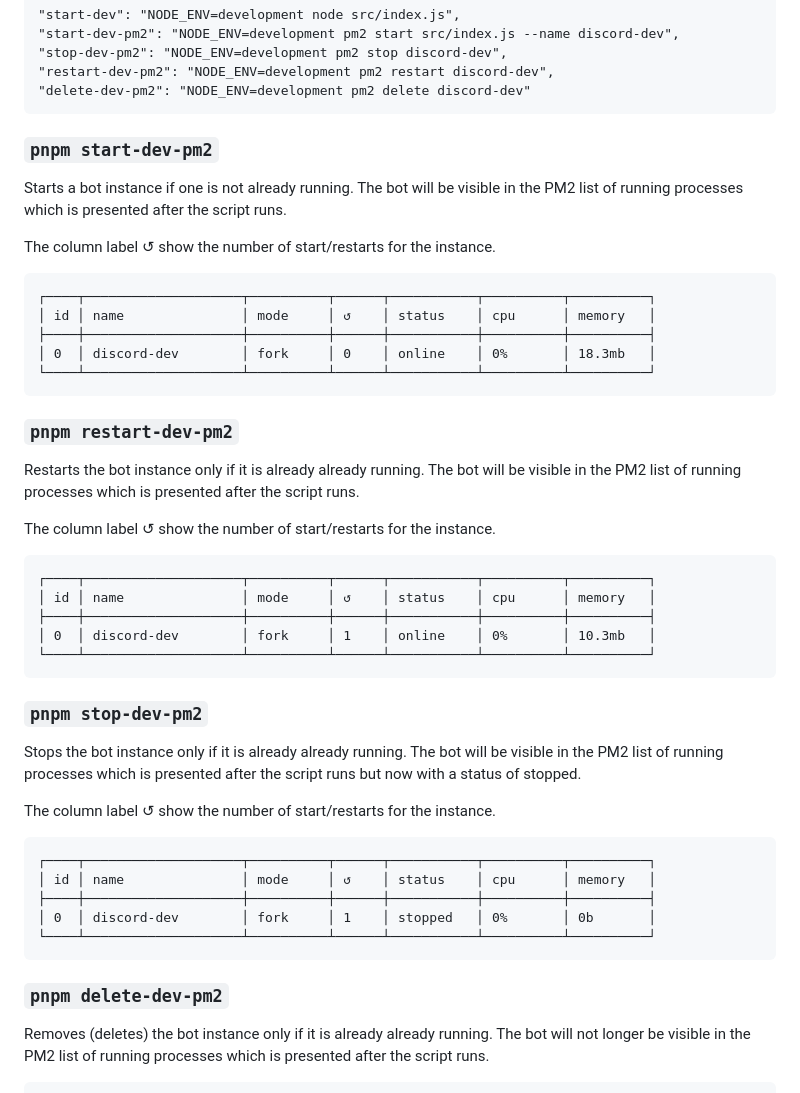
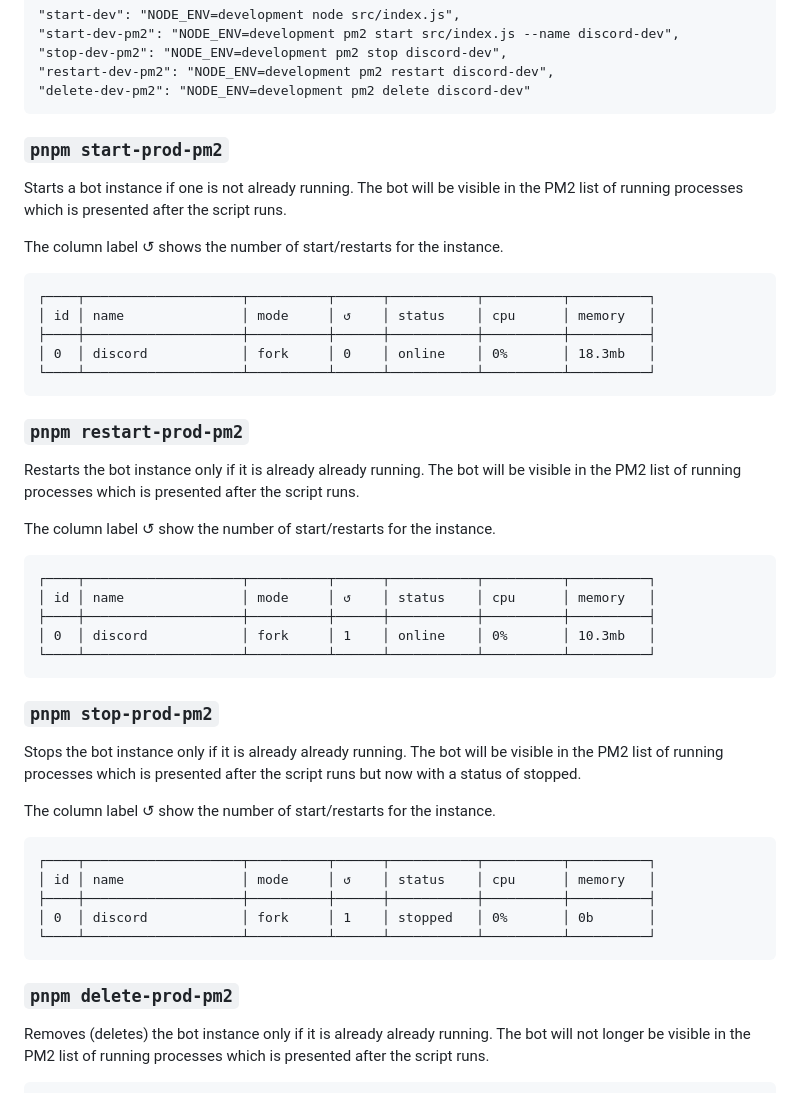
Before and after one commit to api3dao/api3-discord-bot, a Markdown page: docs/pm2.md, the part around the change. Rendered like a GitHub page.

````diff
--- a/docs/pm2.md
+++ b/docs/pm2.md
@@ -22,21 +22,21 @@ There are several scripts in the [package.json](https://github.com/api3dao/api3-
 "delete-dev-pm2": "NODE_ENV=development pm2 delete discord-dev"
 ```
 
-### `pnpm start-dev-pm2`
+### `pnpm start-prod-pm2`
 
 Starts a bot instance if one is not already running. The bot will be visible in the PM2 list of running processes which is presented after the script runs.
 
-The column label ↺ show the number of start/restarts for the instance.
+The column label ↺ shows the number of start/restarts for the instance.
 
 ```
 ┌────┬────────────────────┬──────────┬──────┬───────────┬──────────┬──────────┐
 │ id │ name               │ mode     │ ↺    │ status    │ cpu      │ memory   │
 ├────┼────────────────────┼──────────┼──────┼───────────┼──────────┼──────────┤
-│ 0  │ discord-dev        │ fork     │ 0    │ online    │ 0%       │ 18.3mb   │
+│ 0  │ discord            │ fork     │ 0    │ online    │ 0%       │ 18.3mb   │
 └────┴────────────────────┴──────────┴──────┴───────────┴──────────┴──────────┘
 ```
 
-### `pnpm restart-dev-pm2`
+### `pnpm restart-prod-pm2`
 
 Restarts the bot instance only if it is already already running. The bot will be visible in the PM2 list of running processes which is presented after the script runs.
 
@@ -46,11 +46,11 @@ The column label ↺ show the number of start/restarts for the instance.
 ┌────┬────────────────────┬──────────┬──────┬───────────┬──────────┬──────────┐
 │ id │ name               │ mode     │ ↺    │ status    │ cpu      │ memory   │
 ├────┼────────────────────┼──────────┼──────┼───────────┼──────────┼──────────┤
-│ 0  │ discord-dev        │ fork     │ 1    │ online    │ 0%       │ 10.3mb   │
+│ 0  │ discord            │ fork     │ 1    │ online    │ 0%       │ 10.3mb   │
 └────┴────────────────────┴──────────┴──────┴───────────┴──────────┴──────────┘
 ```
 
-### `pnpm stop-dev-pm2`
+### `pnpm stop-prod-pm2`
 
 Stops the bot instance only if it is already already running. The bot will be visible in the PM2 list of running processes which is presented after the script runs but now with a status of stopped.
 
@@ -60,11 +60,11 @@ The column label ↺ show the number of start/restarts for the instance.
 ┌────┬────────────────────┬──────────┬──────┬───────────┬──────────┬──────────┐
 │ id │ name               │ mode     │ ↺    │ status    │ cpu      │ memory   │
 ├────┼────────────────────┼──────────┼──────┼───────────┼──────────┼──────────┤
-│ 0  │ discord-dev        │ fork     │ 1    │ stopped   │ 0%       │ 0b       │
+│ 0  │ discord            │ fork     │ 1    │ stopped   │ 0%       │ 0b       │
 └────┴────────────────────┴──────────┴──────┴───────────┴──────────┴──────────┘
 ```
 
-### `pnpm delete-dev-pm2`
+### `pnpm delete-prod-pm2`
 
 Removes (deletes) the bot instance only if it is already already running. The bot will not longer be visible in the PM2 list of running processes which is presented after the script runs.
 
````
